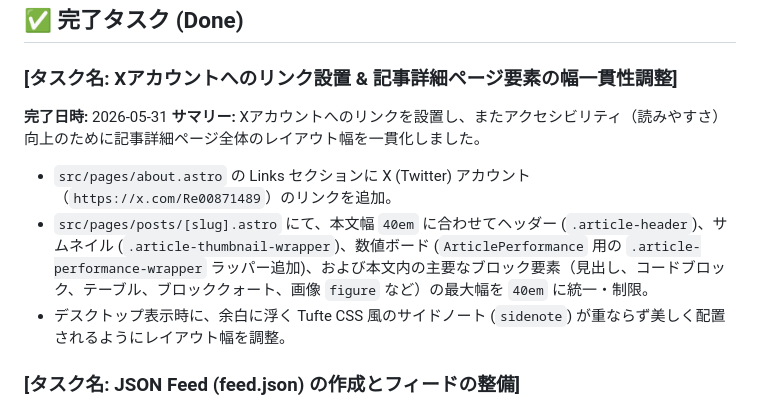
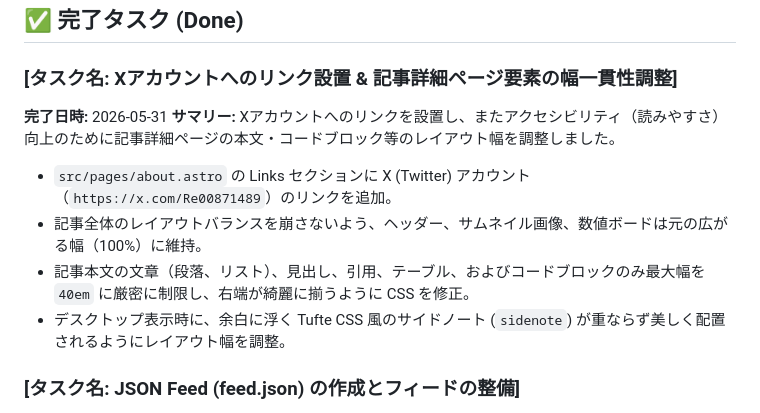
Before and after one commit to Ryotakobayash/Portfolio, a Markdown page: AGENT_TODO.md, the part around the change. GitHub-like rendering.

Commit message:
docs: AGENT_TODO.md に幅制限の解除と再調整の最新サマリーを反映

```diff
--- a/AGENT_TODO.md
+++ b/AGENT_TODO.md
@@ -107,9 +107,10 @@
 
 **完了日時:** 2026-05-31
 **サマリー:**
-Xアカウントへのリンクを設置し、またアクセシビリティ（読みやすさ）向上のために記事詳細ページ全体のレイアウト幅を一貫化しました。
+Xアカウントへのリンクを設置し、またアクセシビリティ（読みやすさ）向上のために記事詳細ページの本文・コードブロック等のレイアウト幅を調整しました。
 - `src/pages/about.astro` の Links セクションに X (Twitter) アカウント（`https://x.com/Re00871489`）のリンクを追加。
-- `src/pages/posts/[slug].astro` にて、本文幅 `40em` に合わせてヘッダー (`.article-header`)、サムネイル (`.article-thumbnail-wrapper`)、数値ボード (`ArticlePerformance` 用の `.article-performance-wrapper` ラッパー追加)、および本文内の主要なブロック要素（見出し、コードブロック、テーブル、ブロッククォート、画像 `figure` など）の最大幅を `40em` に統一・制限。
+- 記事全体のレイアウトバランスを崩さないよう、ヘッダー、サムネイル画像、数値ボードは元の広がる幅（100%）に維持。
+- 記事本文の文章（段落、リスト）、見出し、引用、テーブル、およびコードブロックのみ最大幅を `40em` に厳密に制限し、右端が綺麗に揃うように CSS を修正。
 - デスクトップ表示時に、余白に浮く Tufte CSS 風のサイドノート (`sidenote`) が重ならず美しく配置されるようにレイアウト幅を調整。
 
 ### [タスク名: JSON Feed (feed.json) の作成とフィードの整備]
```
